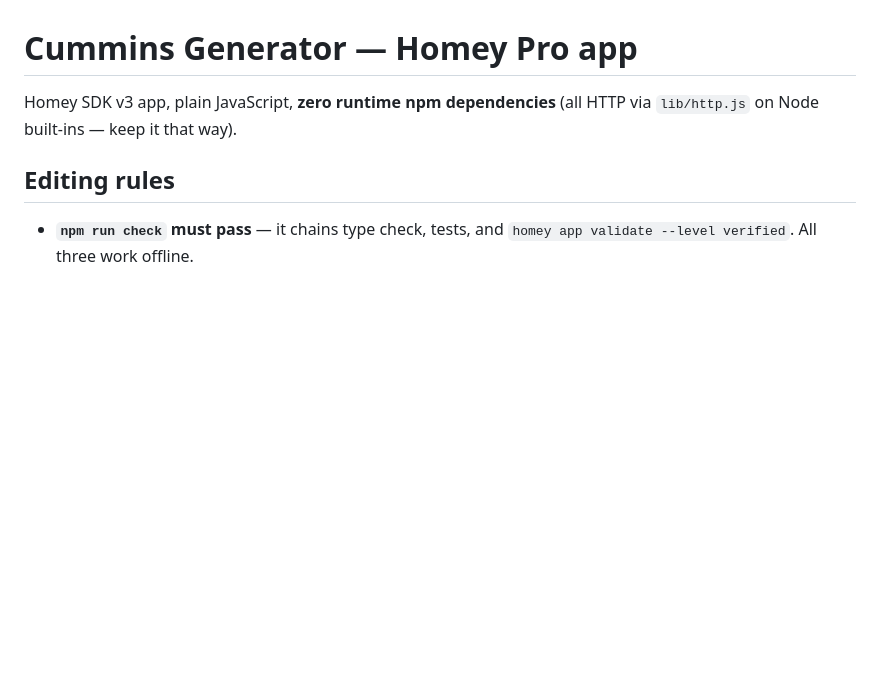
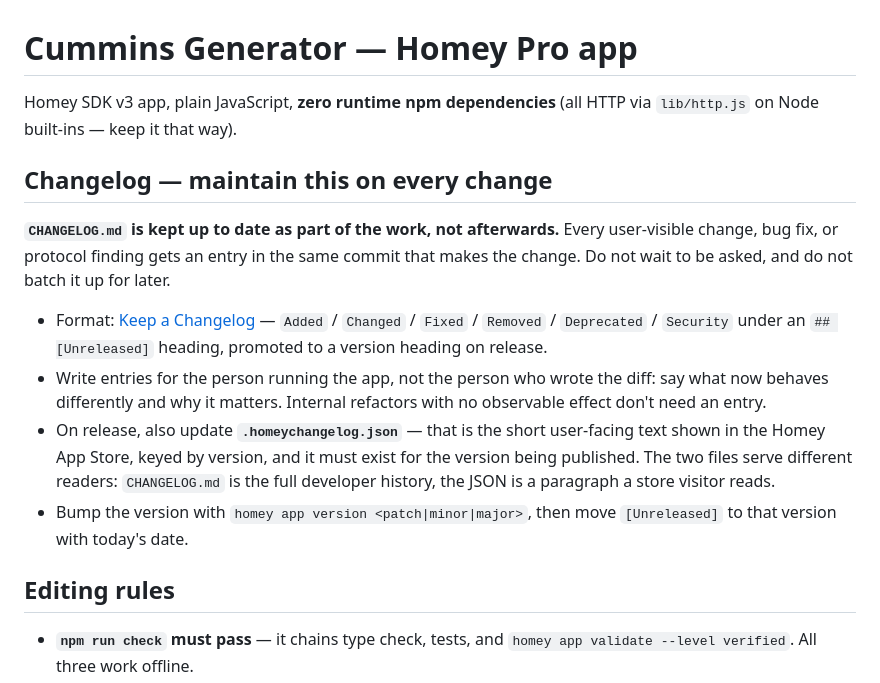
Before and after one commit to grantlutz/Homey-Cummins, a Markdown page: CLAUDE.md, the part around the change. GitHub-like rendering; blank space fills up the shorter version.

```diff
--- a/CLAUDE.md
+++ b/CLAUDE.md
@@ -2,6 +2,28 @@
 
 Homey SDK v3 app, plain JavaScript, **zero runtime npm dependencies** (all
 HTTP via `lib/http.js` on Node built-ins — keep it that way).
+
+## Changelog — maintain this on every change
+
+**`CHANGELOG.md` is kept up to date as part of the work, not afterwards.**
+Every user-visible change, bug fix, or protocol finding gets an entry in the
+same commit that makes the change. Do not wait to be asked, and do not batch
+it up for later.
+
+- Format: [Keep a Changelog](https://keepachangelog.com/en/1.1.0/) —
+  `Added` / `Changed` / `Fixed` / `Removed` / `Deprecated` / `Security`
+  under an `## [Unreleased]` heading, promoted to a version heading on
+  release.
+- Write entries for the person running the app, not the person who wrote the
+  diff: say what now behaves differently and why it matters. Internal
+  refactors with no observable effect don't need an entry.
+- On release, also update **`.homeychangelog.json`** — that is the short
+  user-facing text shown in the Homey App Store, keyed by version, and it
+  must exist for the version being published. The two files serve different
+  readers: `CHANGELOG.md` is the full developer history, the JSON is a
+  paragraph a store visitor reads.
+- Bump the version with `homey app version <patch|minor|major>`, then move
+  `[Unreleased]` to that version with today's date.
 
 ## Editing rules
 
```
Also changed, not shown: CHANGELOG.md (added, +117 -0 lines), README.md (+4 -0 lines).
